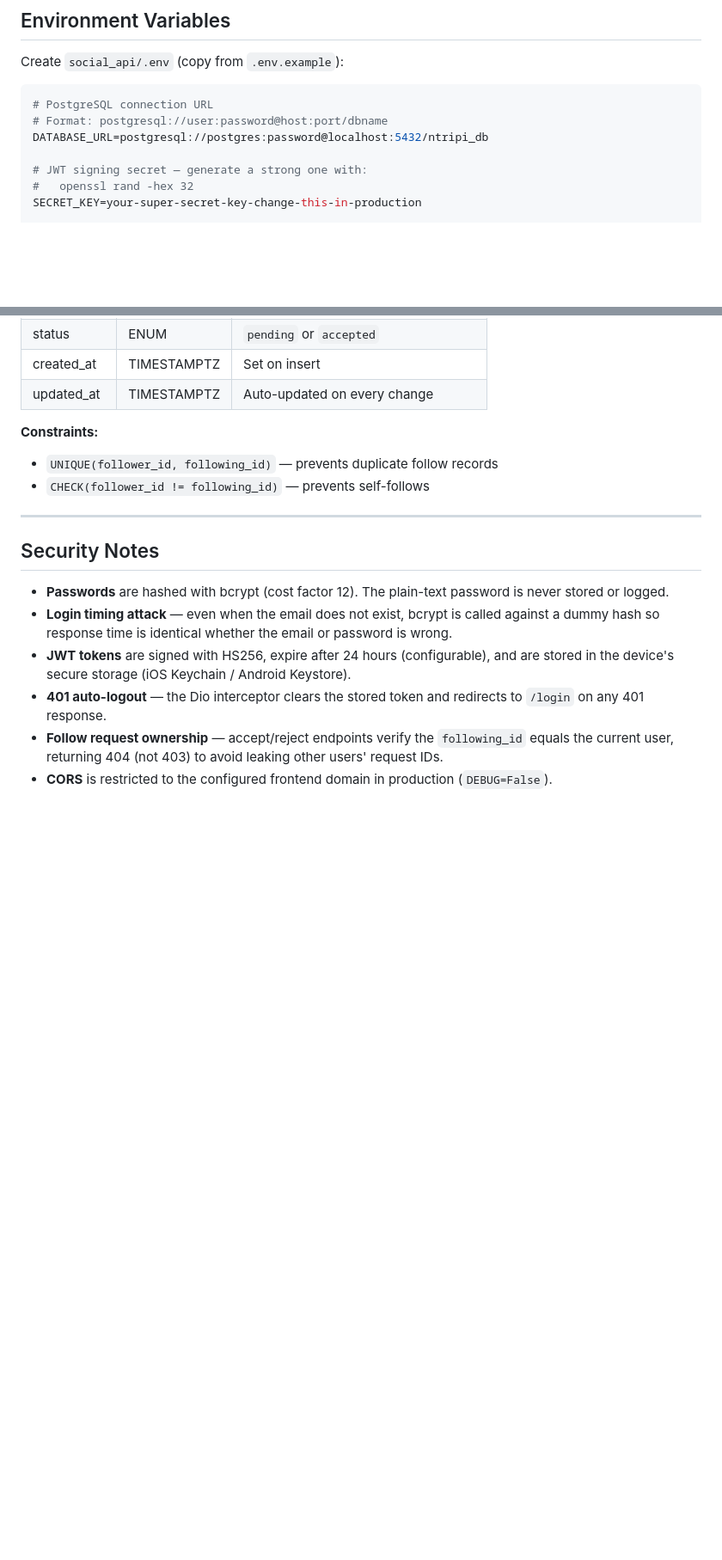
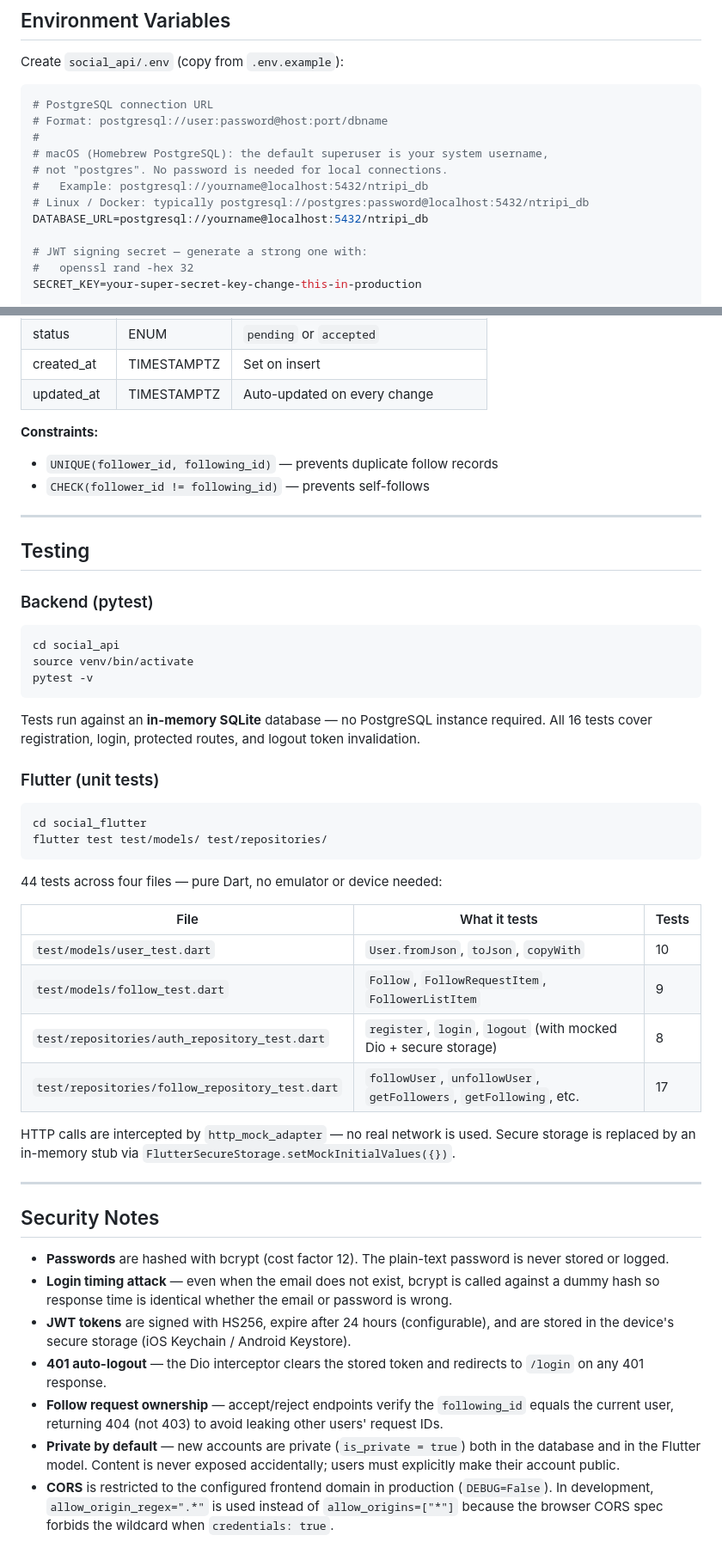
Before and after one commit to IsmailKARROUD/ntripi, a Markdown page: README.md, 2 parts joined by grey strips. Shown at 86% size. GitHub-like rendering; blank space fills up the shorter version.

````diff
--- a/README.md
+++ b/README.md
@@ -236,7 +250,12 @@ Create `social_api/.env` (copy from `.env.example`):
 ```env
 # PostgreSQL connection URL
 # Format: postgresql://user:password@host:port/dbname
-DATABASE_URL=postgresql://postgres:password@localhost:5432/ntripi_db
+#
+# macOS (Homebrew PostgreSQL): the default superuser is your system username,
+# not "postgres". No password is needed for local connections.
+#   Example: postgresql://yourname@localhost:5432/ntripi_db
+# Linux / Docker: typically postgresql://postgres:password@localhost:5432/ntripi_db
+DATABASE_URL=postgresql://yourname@localhost:5432/ntripi_db
 
 # JWT signing secret — generate a strong one with:
 #   openssl rand -hex 32
@@ -384,6 +403,38 @@ User A clicks Follow on User B
 
 ---
 
+## Testing
+
+### Backend (pytest)
+
+```bash
+cd social_api
+source venv/bin/activate
+pytest -v
+```
+
+Tests run against an **in-memory SQLite** database — no PostgreSQL instance required. All 16 tests cover registration, login, protected routes, and logout token invalidation.
+
+### Flutter (unit tests)
+
+```bash
+cd social_flutter
+flutter test test/models/ test/repositories/
+```
+
+44 tests across four files — pure Dart, no emulator or device needed:
+
+| File | What it tests | Tests |
+|------|---------------|-------|
+| `test/models/user_test.dart` | `User.fromJson`, `toJson`, `copyWith` | 10 |
+| `test/models/follow_test.dart` | `Follow`, `FollowRequestItem`, `FollowerListItem` | 9 |
+| `test/repositories/auth_repository_test.dart` | `register`, `login`, `logout` (with mocked Dio + secure storage) | 8 |
+| `test/repositories/follow_repository_test.dart` | `followUser`, `unfollowUser`, `getFollowers`, `getFollowing`, etc. | 17 |
+
+HTTP calls are intercepted by `http_mock_adapter` — no real network is used. Secure storage is replaced by an in-memory stub via `FlutterSecureStorage.setMockInitialValues({})`.
+
+---
+
 ## Security Notes
 
 - **Passwords** are hashed with bcrypt (cost factor 12). The plain-text password is never stored or logged.
@@ -391,4 +442,5 @@ User A clicks Follow on User B
 - **JWT tokens** are signed with HS256, expire after 24 hours (configurable), and are stored in the device's secure storage (iOS Keychain / Android Keystore).
 - **401 auto-logout** — the Dio interceptor clears the stored token and redirects to `/login` on any 401 response.
 - **Follow request ownership** — accept/reject endpoints verify the `following_id` equals the current user, returning 404 (not 403) to avoid leaking other users' request IDs.
-- **CORS** is restricted to the configured frontend domain in production (`DEBUG=False`).
+- **Private by default** — new accounts are private (`is_private = true`) both in the database and in the Flutter model. Content is never exposed accidentally; users must explicitly make their account public.
+- **CORS** is restricted to the configured frontend domain in production (`DEBUG=False`). In development, `allow_origin_regex=".*"` is used instead of `allow_origins=["*"]` because the browser CORS spec forbids the wildcard when `credentials: true`.
````
Also changed, not shown: other parts of README.md (+19 -5 lines).
